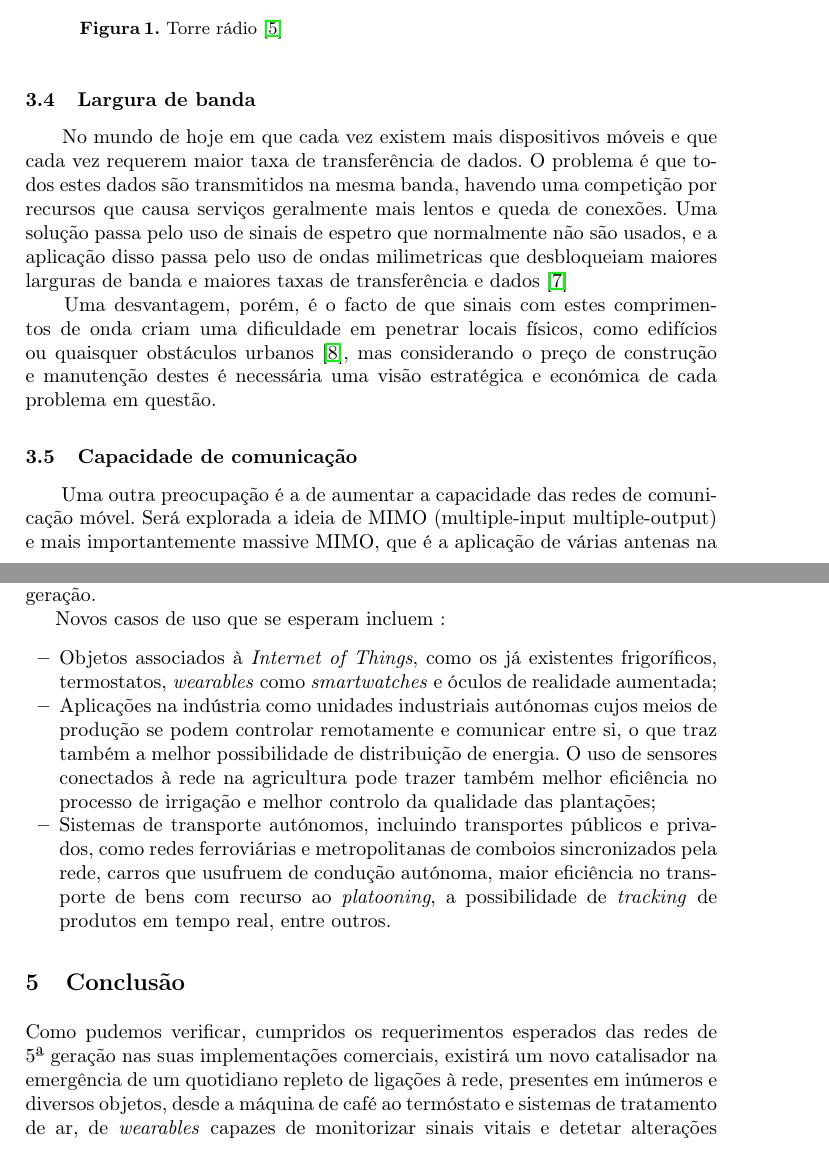
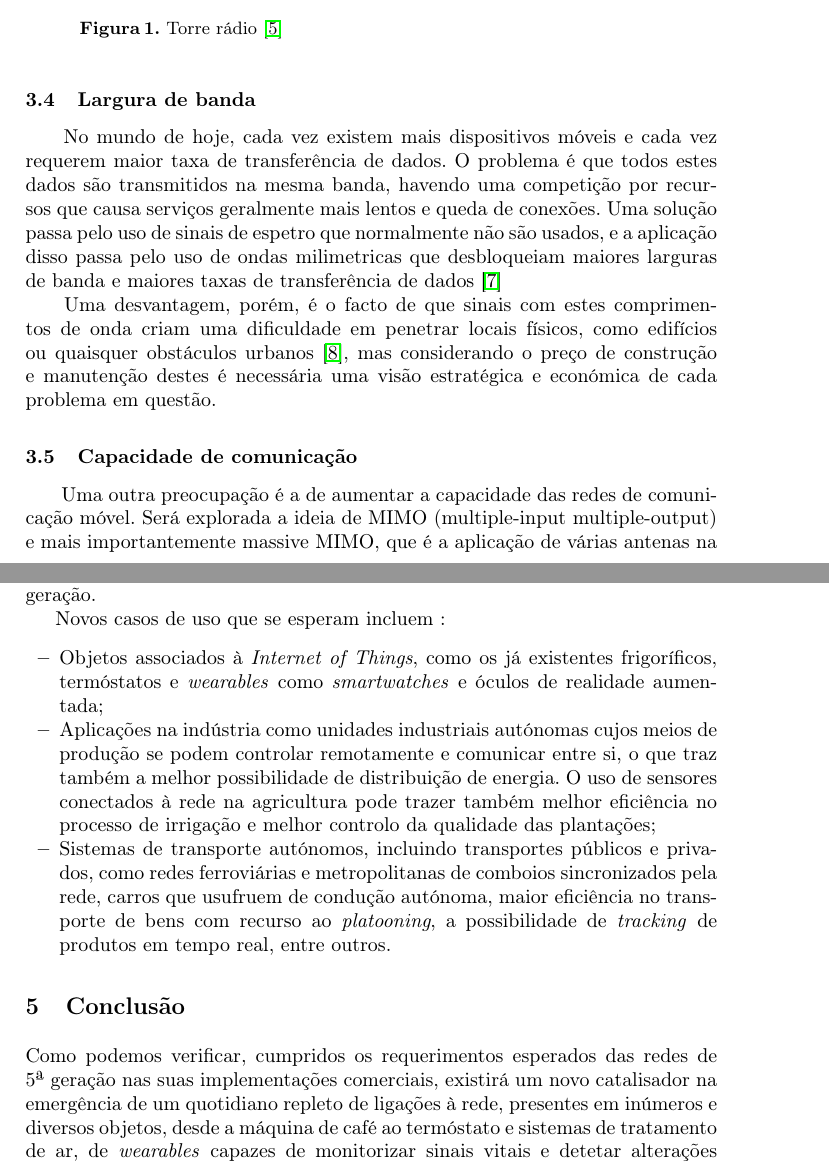
Before and after one commit to MDingas/Redes-de-Computadores, a LaTeX paper (Trabalho 1/relatorio latex/main.tex): two parts of pages 5 and 6 of 8, joined at a grey line, cut so that both start at the same text. Compiled offline with pdfLaTeX.

Commit message:
correção erros ortográficos

```diff
--- a/Trabalho 1/relatorio latex/main.tex
+++ b/Trabalho 1/relatorio latex/main.tex
@@ -121,10 +121,10 @@ Uma alternativa inicial passava por construir uma torre grande com bastante alca
 \end{figure}
 
 \subsection{Largura de banda}
-\hspace*{1.5em} No mundo de hoje em que cada vez existem mais dispositivos móveis e que cada vez requerem maior taxa de transferência de dados. O problema é que todos estes dados são transmitidos na mesma banda, havendo uma competição por recursos que causa serviços geralmente mais lentos e queda de conexões. Uma solução passa pelo uso de sinais de espetro que normalmente não são usados, e a aplicação disso passa pelo uso de ondas milimetricas que desbloqueiam maiores larguras de banda e maiores taxas de transferência e dados \cite{Mis:El} \\
+\hspace*{1.5em} No mundo de hoje, cada vez existem mais dispositivos móveis e cada vez requerem maior taxa de transferência de dados. O problema é que todos estes dados são transmitidos na mesma banda, havendo uma competição por recursos que causa serviços geralmente mais lentos e queda de conexões. Uma solução passa pelo uso de sinais de espetro que normalmente não são usados, e a aplicação disso passa pelo uso de ondas milimetricas que desbloqueiam maiores larguras de banda e maiores taxas de transferência de dados \cite{Mis:El} \\
 \hspace*{1.5em} Uma desvantagem, porém, é o facto de que sinais com estes comprimentos de onda criam uma dificuldade em penetrar locais físicos, como edifícios ou quaisquer obstáculos urbanos \cite{everything:to:know}, mas considerando o preço de construção e manutenção destes é necessária uma visão estratégica e económica de cada problema em questão.
 \subsection{Capacidade de comunicação}
-\hspace*{1.5em} Uma outra preocupação é a de aumentar a capacidade das redes de comunicação móvel. Será explorada a ideia de MIMO (multiple-input multiple-output) e mais importantemente massive MIMO, que é a aplicação de várias antenas na mesma estação com visto a aumentar a capacidade das redes móveis 22 ou mais vezes \cite{everything:to:know} e neutralizar as desvantagens do uso de ondas milimetricas. \cite{Mis:El}
+\hspace*{1.5em} Uma outra preocupação é a de aumentar a capacidade das redes de comunicação móvel. Será explorada a ideia de MIMO (multiple-input multiple-output) e mais importantemente massive MIMO, que é a aplicação de várias antenas na mesma estação com visto a aumentar a capacidade das redes móveis 22 ou mais vezes \cite{everything:to:know}.
 
 \begin{figure}
     \centering
@@ -140,13 +140,13 @@ Uma alternativa inicial passava por construir uma torre grande com bastante alca
 
 Novos casos de uso que se esperam incluem :
 \begin{itemize}
-	\item Objetos associados à \textit{Internet of Things}, como os já existentes frigoríficos, termostatos, \textit{wearables} como \textit{smartwatches} e óculos de realidade aumentada;
+	\item Objetos associados à \textit{Internet of Things}, como os já existentes frigoríficos, termóstatos e \textit{wearables} como \textit{smartwatches} e óculos de realidade aumentada;
 	\item Aplicações na indústria como unidades industriais autónomas cujos meios de produção se podem controlar remotamente e comunicar entre si, o que traz também a melhor possibilidade de distribuição de energia. O uso de sensores conectados à rede na agricultura pode trazer também melhor eficiência no processo de irrigação e melhor controlo da qualidade das plantações;
 	\item Sistemas de transporte autónomos, incluindo transportes públicos e privados, como redes ferroviárias e metropolitanas de comboios sincronizados pela rede, carros que usufruem de condução autónoma, maior eficiência no transporte de bens com recurso ao \textit{platooning}, a possibilidade de \textit{tracking} de produtos em tempo real, entre outros.
 \end{itemize}
 
 \section{Conclusão}
-Como pudemos verificar, cumpridos os requerimentos esperados das redes de 5ª geração nas suas implementações comerciais, existirá um novo catalisador na emergência de um quotidiano repleto de ligações à rede, presentes em inúmeros e diversos objetos, desde a máquina de café ao termóstato e sistemas de tratamento de ar, de \textit{wearables} capazes de monitorizar sinais vitais e detetar alterações fisiológicas que possam indicar problemas de saúde aos de realidade aumentada, com informações em tempo real da nossa vida e do mundo que nos rodeia, da automação em automóveis, transportes públicos à gestão de unidades industriais e implementações na agricultura, com significativas melhorias na eficiência nos modelos atualmente em uso, entre muitos outros casos. Este passo revolucionário só pode ser dado com o aumento esperado da robustez das redes, com a mínima latência e o aumento significativo da fiabilidade das tecnologias de 5ª geração de redes móveis, que prometem mudar o modo como vivemos.
+Como podemos verificar, cumpridos os requerimentos esperados das redes de 5ª geração nas suas implementações comerciais, existirá um novo catalisador na emergência de um quotidiano repleto de ligações à rede, presentes em inúmeros e diversos objetos, desde a máquina de café ao termóstato e sistemas de tratamento de ar, de \textit{wearables} capazes de monitorizar sinais vitais e detetar alterações fisiológicas que possam indicar problemas de saúde aos de realidade aumentada, com informações em tempo real da nossa vida e do mundo que nos rodeia, da automação em automóveis, transportes públicos à gestão de unidades industriais e implementações na agricultura, com significativas melhorias na eficiência nos modelos atualmente em uso, entre muitos outros casos. Este passo revolucionário só pode ser dado com o aumento esperado da robustez das redes, com a mínima latência e o aumento significativo da fiabilidade das tecnologias de 5ª geração de redes móveis, que prometem mudar o modo como vivemos.
 
 %
 % ---- Bibliography ----
```
Also changed, not shown: 4 other files.
